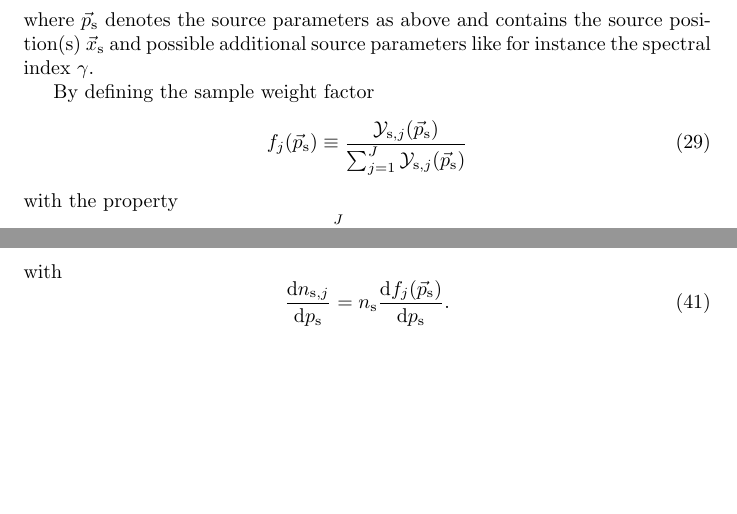
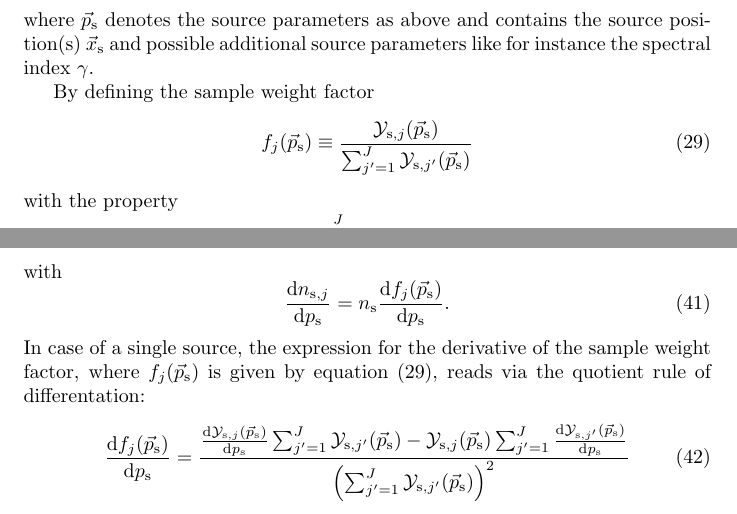
Before and after one commit to icecube/skyllh, a LaTeX document (doc/user_manual.tex): two parts of pages 6 and 7 of 9, joined at a grey line, cut so that both start at the same text, the shorter picture padded with empty space. Compiled offline with pdfLaTeX.

Commit message:
Added derivative equation of the sample weight factor for the single source case.
git-svn-id: http://code.icecube.wisc.edu/svn/sandbox/skylab/branches/skylab3@164807 16731396-06f5-0310-8873-f7f720988828

```diff
--- a/doc/user_manual.tex
+++ b/doc/user_manual.tex
@@ -306,7 +306,8 @@ for instance the spectral index $\gamma$.
 
 By defining the sample weight factor
 \begin{equation}
- f_j(\ps) \equiv \frac{\mathcal{Y}_{\mathrm{s},j}(\ps)}{\sum_{j=1}^{J} \mathcal{Y}_{\mathrm{s},j}(\ps)}
+ f_j(\ps) \equiv \frac{\mathcal{Y}_{\mathrm{s},j}(\ps)}{\sum_{j'=1}^{J} \mathcal{Y}_{\mathrm{s},j'}(\ps)}
+ \label{eq:sample-weight-factor}
 \end{equation}
 with the property
 \begin{equation}
@@ -397,6 +398,12 @@ $p_{\mathrm{s}}$:
 with
 \begin{equation}
  \frac{\mathrm{d} \nsj}{\mathrm{d} p_{\mathrm{s}}} = \ns \frac{\mathrm{d} f_j(\ps)}{\mathrm{d} p_{\mathrm{s}}}.
+\end{equation}
+In case of a single source, the expression for the derivative of the sample
+weight factor, where $f_j(\ps)$ is given by equation (\ref{eq:sample-weight-factor}),
+reads via the quotient rule of differentation:
+\begin{equation}
+\frac{\mathrm{d}f_j(\ps)}{\mathrm{d}p_{\mathrm{s}}} = \frac{\frac{\mathrm{d}\mathcal{Y}_{\mathrm{s},j}(\ps)}{\mathrm{d}p_{\mathrm{s}}} \sum_{j'=1}^{J}\mathcal{Y}_{\mathrm{s},j'}(\ps) - \mathcal{Y}_{\mathrm{s},j}(\ps) \sum_{j'=1}^{J} \frac{\mathrm{d}\mathcal{Y}_{\mathrm{s},j'}(\ps)}{\mathrm{d}p_{\mathrm{s}}} }{\left( \sum_{j'=1}^{J} \mathcal{Y}_{\mathrm{s},j'}(\ps) \right)^2}
 \end{equation}
 
 
```
Also changed, not shown: doc/user_manual.pdf, doc/user_manual.tex (2 more changed lines).
